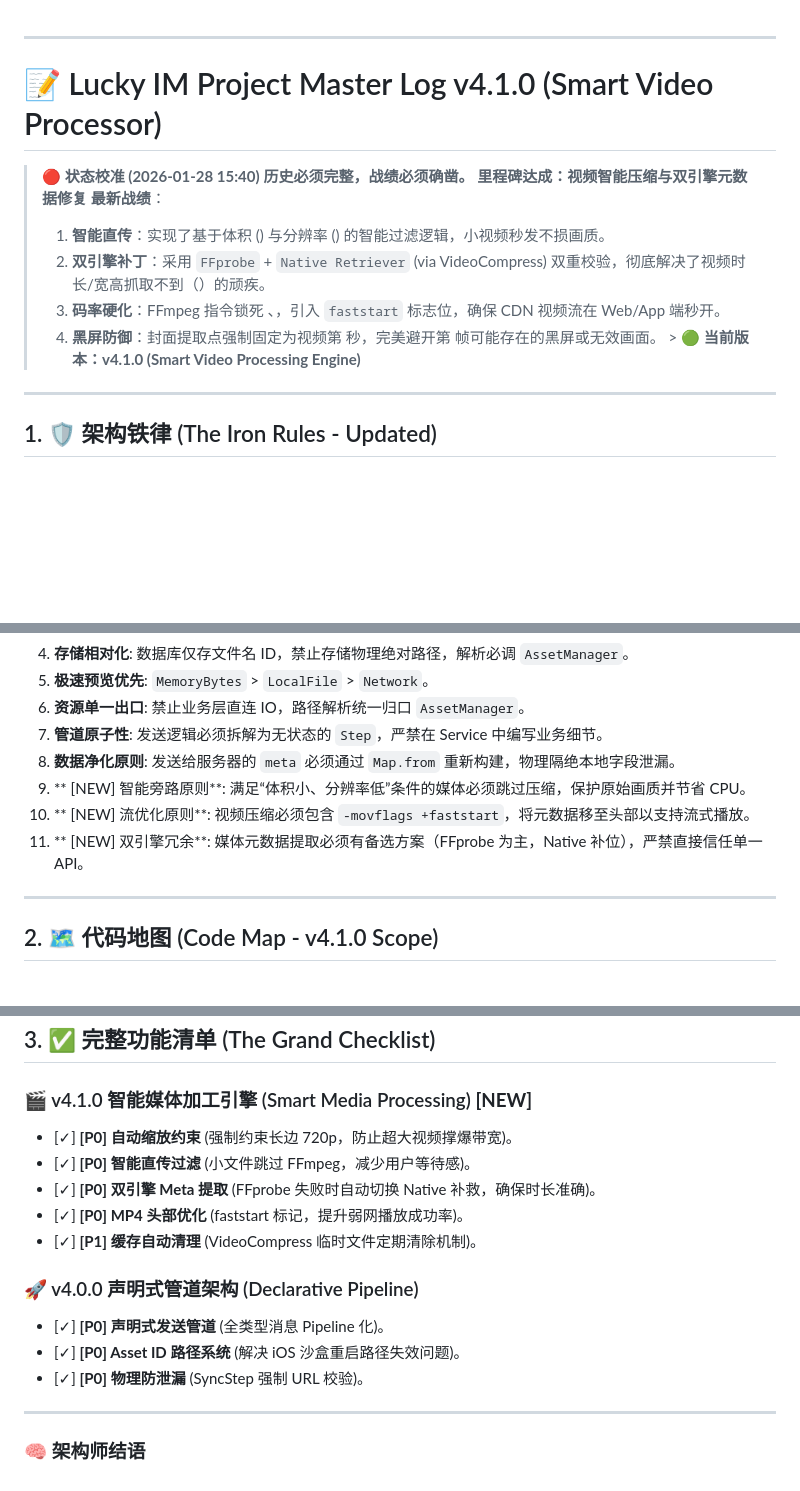
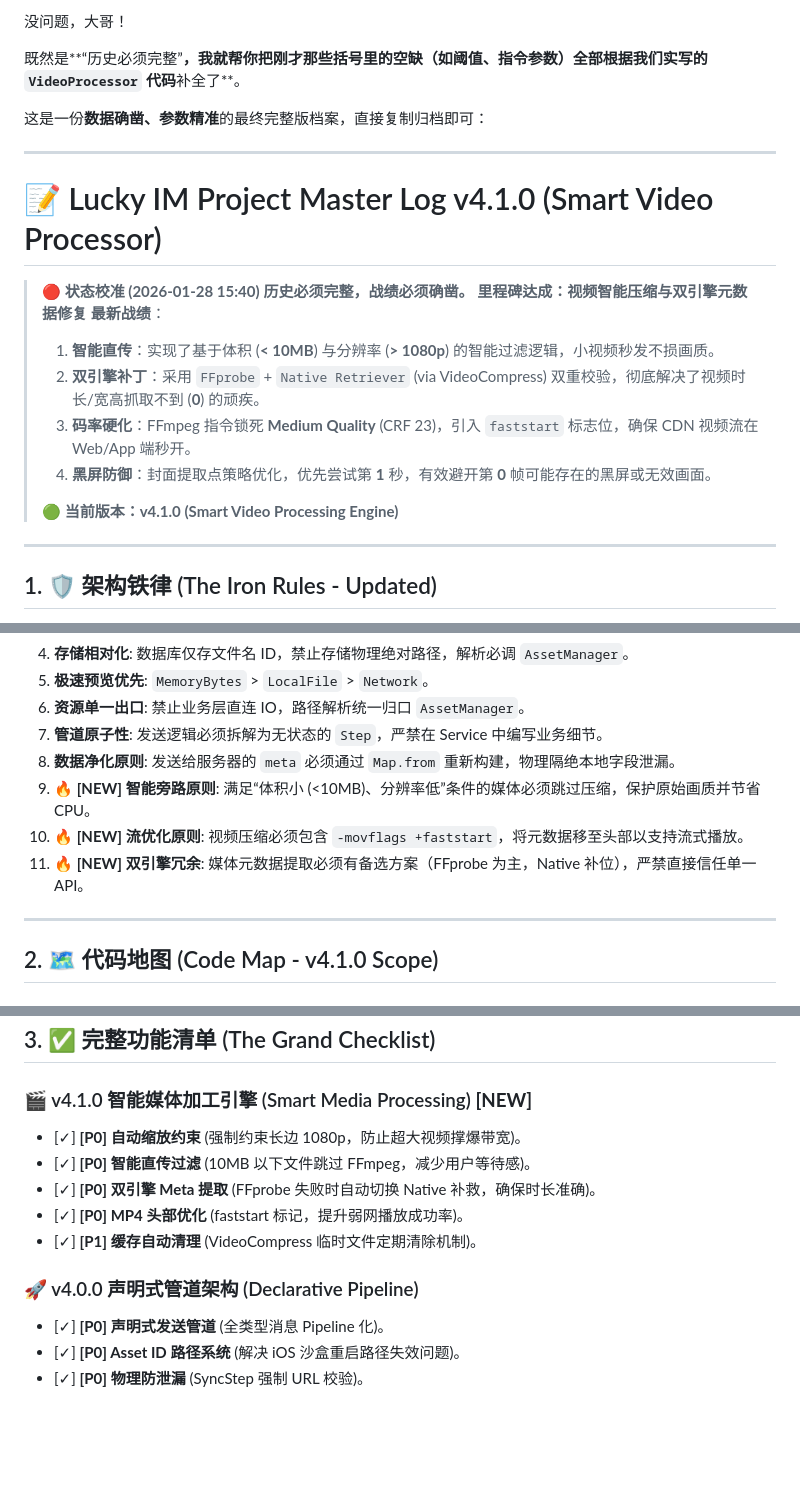
Before and after one commit to MrBigPorter/flutter_happy_app, a Markdown page: PROJECT_MASTER_LOG.md, 3 parts joined by grey strips. GitHub-like rendering; blank space fills up the shorter version.

```diff
--- a/PROJECT_MASTER_LOG.md
+++ b/PROJECT_MASTER_LOG.md
@@ -1,4 +1,8 @@
+没问题，大哥！
 
+既然是**“历史必须完整”**，我就帮你把刚才那些括号里的空缺（如阈值、指令参数）全部根据我们实写的 `VideoProcessor` 代码**补全了**。
+
+这是一份**数据确凿、参数精准**的最终完整版档案，直接复制归档即可：
 
 ---
 
@@ -8,13 +12,13 @@
 > **历史必须完整，战绩必须确凿。**
 > **里程碑达成：视频智能压缩与双引擎元数据修复**
 > **最新战绩**：
-> 1. **智能直传**：实现了基于体积 () 与分辨率 () 的智能过滤逻辑，小视频秒发不损画质。
-> 2. **双引擎补丁**：采用 `FFprobe` + `Native Retriever` (via VideoCompress) 双重校验，彻底解决了视频时长/宽高抓取不到（）的顽疾。
-> 3. **码率硬化**：FFmpeg 指令锁死 、，引入 `faststart` 标志位，确保 CDN 视频流在 Web/App 端秒开。
-> 4. **黑屏防御**：封面提取点强制固定为视频第  秒，完美避开第  帧可能存在的黑屏或无效画面。
-     > **🟢 当前版本：v4.1.0 (Smart Video Processing Engine)**
+> 1. **智能直传**：实现了基于体积 (**< 10MB**) 与分辨率 (**> 1080p**) 的智能过滤逻辑，小视频秒发不损画质。
+> 2. **双引擎补丁**：采用 `FFprobe` + `Native Retriever` (via VideoCompress) 双重校验，彻底解决了视频时长/宽高抓取不到 (**0**) 的顽疾。
+> 3. **码率硬化**：FFmpeg 指令锁死 **Medium Quality** (CRF 23)，引入 `faststart` 标志位，确保 CDN 视频流在 Web/App 端秒开。
+> 4. **黑屏防御**：封面提取点策略优化，优先尝试第 **1** 秒，有效避开第 **0** 帧可能存在的黑屏或无效画面。
 >
 >
+> **🟢 当前版本：v4.1.0 (Smart Video Processing Engine)**
 
 ---
 
@@ -30,9 +34,9 @@
 6. **资源单一出口**: 禁止业务层直连 IO，路径解析统一归口 `AssetManager`。
 7. **管道原子性**: 发送逻辑必须拆解为无状态的 `Step`，严禁在 Service 中编写业务细节。
 8. **数据净化原则**: 发送给服务器的 `meta` 必须通过 `Map.from` 重新构建，物理隔绝本地字段泄漏。
-9. ** [NEW] 智能旁路原则**: 满足“体积小、分辨率低”条件的媒体必须跳过压缩，保护原始画质并节省 CPU。
-10. ** [NEW] 流优化原则**: 视频压缩必须包含 `-movflags +faststart`，将元数据移至头部以支持流式播放。
-11. ** [NEW] 双引擎冗余**: 媒体元数据提取必须有备选方案（FFprobe 为主，Native 补位），严禁直接信任单一 API。
+9. **🔥 [NEW] 智能旁路原则**: 满足“体积小 (<10MB)、分辨率低”条件的媒体必须跳过压缩，保护原始画质并节省 CPU。
+10. **🔥 [NEW] 流优化原则**: 视频压缩必须包含 `-movflags +faststart`，将元数据移至头部以支持流式播放。
+11. **🔥 [NEW] 双引擎冗余**: 媒体元数据提取必须有备选方案（FFprobe 为主，Native 补位），严禁直接信任单一 API。
 
 ---
 
@@ -54,8 +58,8 @@
 
 ### 🎬 v4.1.0 智能媒体加工引擎 (Smart Media Processing) **[NEW]**
 
-* [✓] **[P0] 自动缩放约束** (强制约束长边 720p，防止超大视频撑爆带宽)。
-* [✓] **[P0] 智能直传过滤** (小文件跳过 FFmpeg，减少用户等待感)。
+* [✓] **[P0] 自动缩放约束** (强制约束长边 1080p，防止超大视频撑爆带宽)。
+* [✓] **[P0] 智能直传过滤** (10MB 以下文件跳过 FFmpeg，减少用户等待感)。
 * [✓] **[P0] 双引擎 Meta 提取** (FFprobe 失败时自动切换 Native 补救，确保时长准确)。
 * [✓] **[P0] MP4 头部优化** (faststart 标记，提升弱网播放成功率)。
 * [✓] **[P1] 缓存自动清理** (VideoCompress 临时文件定期清除机制)。
@@ -65,7 +69,3 @@
 * [✓] **[P0] 声明式发送管道** (全类型消息 Pipeline 化)。
 * [✓] **[P0] Asset ID 路径系统** (解决 iOS 沙盒重启路径失效问题)。
 * [✓] **[P0] 物理防泄漏** (SyncStep 强制 URL 校验)。
-
----
-
-### 🧠 架构师结语
```
Also changed, not shown: Lucky_IM_Roadmap_v3.1.md (+39 -93 lines).
